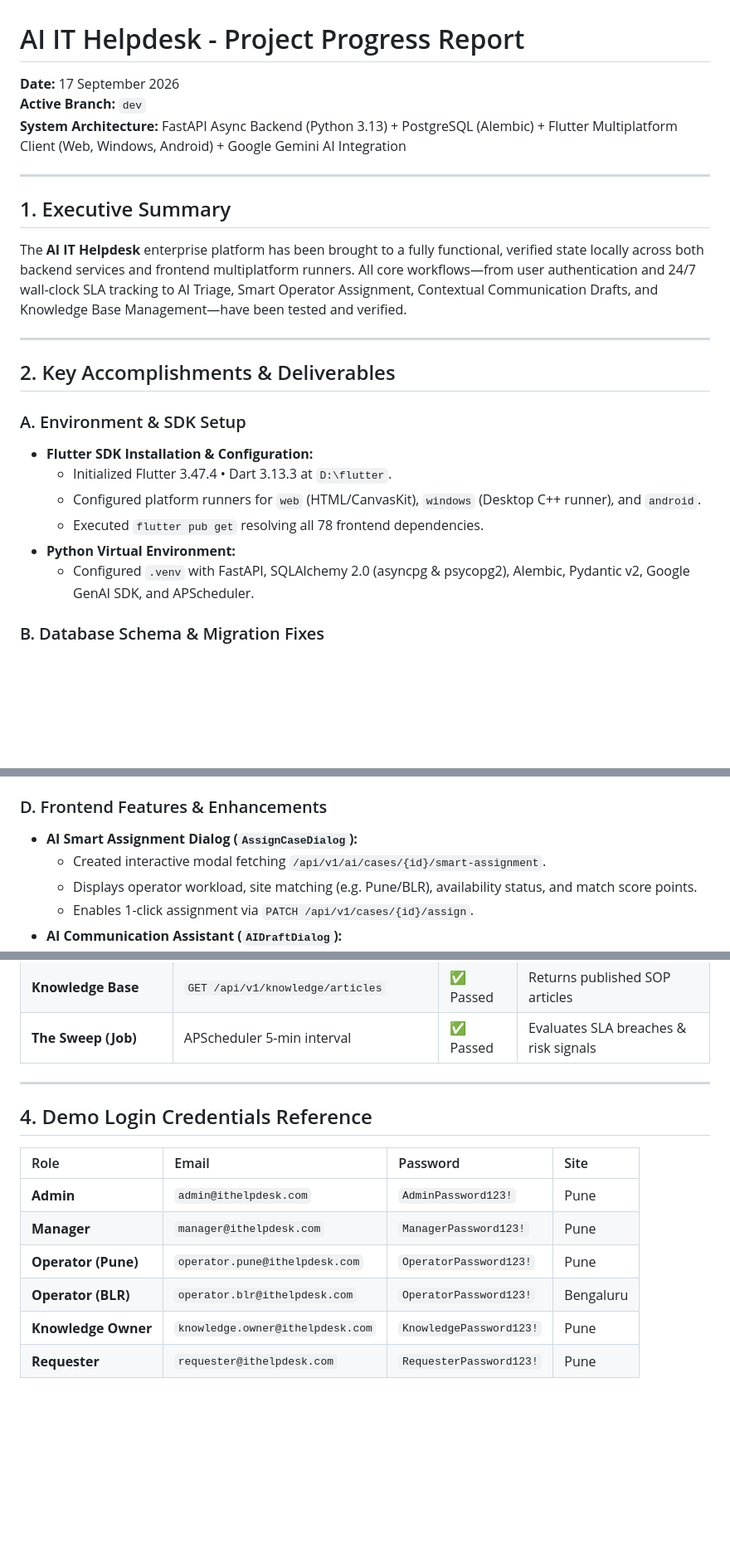
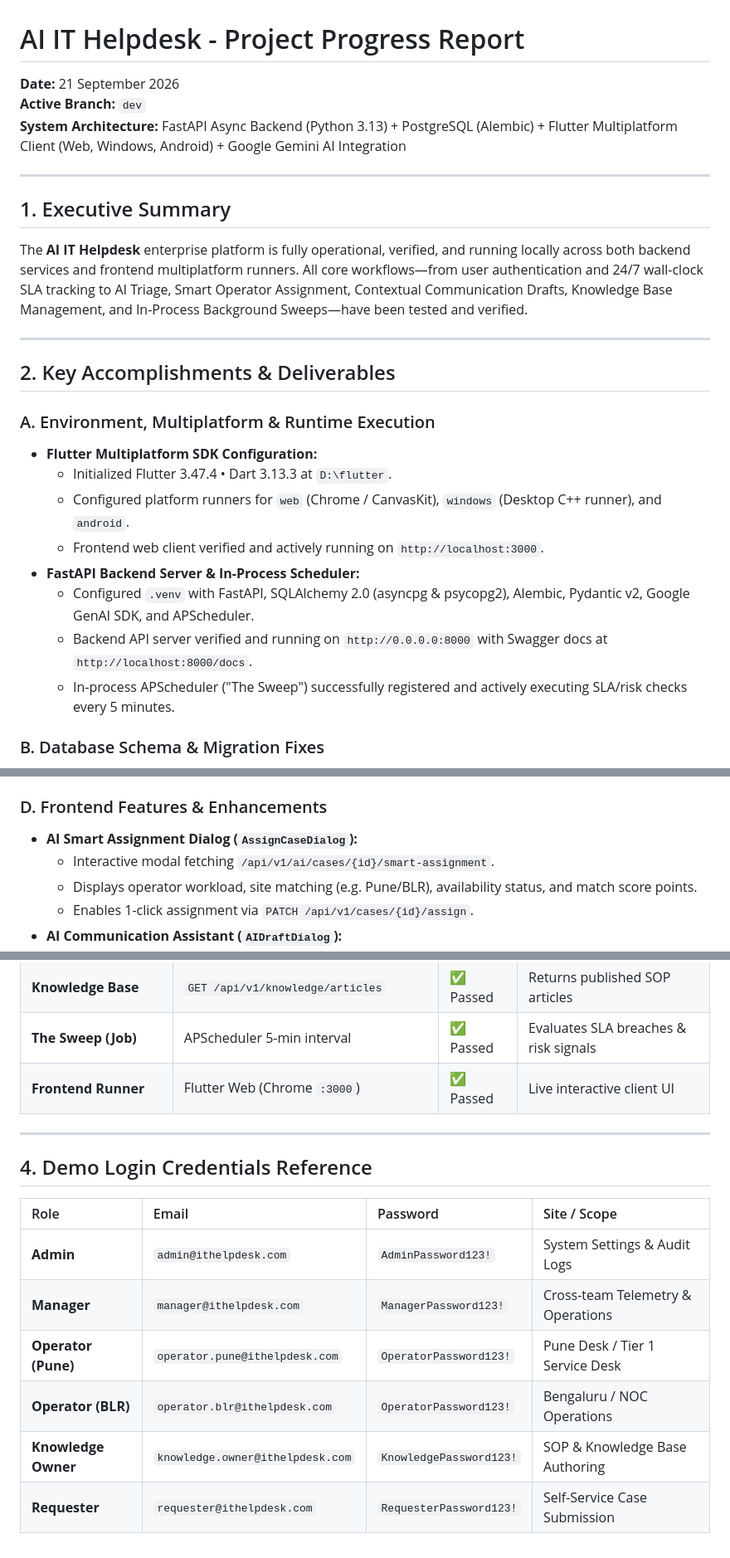
Before and after one commit to srushti-bore/ItHelpdisk, a Markdown page: docs/progress.md, 3 parts joined by grey strips. Shown at 83% size. Drawn GitHub-style; blank space fills up the shorter version.

Commit message:
docs: update progress report and technical debt assessment for runtime verification

```diff
--- a/docs/progress.md
+++ b/docs/progress.md
@@ -1,25 +1,27 @@
 # AI IT Helpdesk - Project Progress Report
 
-**Date:** 17 September 2026
+**Date:** 21 September 2026
 **Active Branch:** `dev`
 **System Architecture:** FastAPI Async Backend (Python 3.13) + PostgreSQL (Alembic) + Flutter Multiplatform Client (Web, Windows, Android) + Google Gemini AI Integration
 
 ---
 
 ## 1. Executive Summary
-The **AI IT Helpdesk** enterprise platform has been brought to a fully functional, verified state locally across both backend services and frontend multiplatform runners. All core workflows—from user authentication and 24/7 wall-clock SLA tracking to AI Triage, Smart Operator Assignment, Contextual Communication Drafts, and Knowledge Base Management—have been tested and verified.
+The **AI IT Helpdesk** enterprise platform is fully operational, verified, and running locally across both backend services and frontend multiplatform runners. All core workflows—from user authentication and 24/7 wall-clock SLA tracking to AI Triage, Smart Operator Assignment, Contextual Communication Drafts, Knowledge Base Management, and In-Process Background Sweeps—have been tested and verified.
 
 ---
 
 ## 2. Key Accomplishments & Deliverables
 
-### A. Environment & SDK Setup
-- **Flutter SDK Installation & Configuration:**
+### A. Environment, Multiplatform & Runtime Execution
+- **Flutter Multiplatform SDK Configuration:**
   - Initialized Flutter 3.47.4 • Dart 3.13.3 at `D:\flutter`.
-  - Configured platform runners for `web` (HTML/CanvasKit), `windows` (Desktop C++ runner), and `android`.
-  - Executed `flutter pub get` resolving all 78 frontend dependencies.
-- **Python Virtual Environment:**
+  - Configured platform runners for `web` (Chrome / CanvasKit), `windows` (Desktop C++ runner), and `android`.
+  - Frontend web client verified and actively running on `http://localhost:3000`.
+- **FastAPI Backend Server & In-Process Scheduler:**
   - Configured `.venv` with FastAPI, SQLAlchemy 2.0 (asyncpg & psycopg2), Alembic, Pydantic v2, Google GenAI SDK, and APScheduler.
+  - Backend API server verified and running on `http://0.0.0.0:8000` with Swagger docs at `http://localhost:8000/docs`.
+  - In-process APScheduler ("The Sweep") successfully registered and actively executing SLA/risk checks every 5 minutes.
 
 ### B. Database Schema & Migration Fixes
 - **Circular Foreign Key Dependency Resolution:**
@@ -43,7 +45,7 @@ The **AI IT Helpdesk** enterprise platform has been brought to a fully functiona
 
 ### D. Frontend Features & Enhancements
 - **AI Smart Assignment Dialog (`AssignCaseDialog`):**
-  - Created interactive modal fetching `/api/v1/ai/cases/{id}/smart-assignment`.
+  - Interactive modal fetching `/api/v1/ai/cases/{id}/smart-assignment`.
   - Displays operator workload, site matching (e.g. Pune/BLR), availability status, and match score points.
   - Enables 1-click assignment via `PATCH /api/v1/cases/{id}/assign`.
 - **AI Communication Assistant (`AIDraftDialog`):**
@@ -69,16 +71,17 @@ The **AI IT Helpdesk** enterprise platform has been brought to a fully functiona
 | **AI Draft Send** | `POST /api/v1/ai/drafts/{id}/send` | ✅ Passed | Posts message & triggers AI summary |
 | **Knowledge Base** | `GET /api/v1/knowledge/articles` | ✅ Passed | Returns published SOP articles |
 | **The Sweep (Job)**| APScheduler 5-min interval | ✅ Passed | Evaluates SLA breaches & risk signals |
+| **Frontend Runner**| Flutter Web (Chrome `:3000`) | ✅ Passed | Live interactive client UI |
 
 ---
 
 ## 4. Demo Login Credentials Reference
 
-| Role | Email | Password | Site |
+| Role | Email | Password | Site / Scope |
 | :--- | :--- | :--- | :--- |
-| **Admin** | `admin@ithelpdesk.com` | `AdminPassword123!` | Pune |
-| **Manager** | `manager@ithelpdesk.com` | `ManagerPassword123!` | Pune |
-| **Operator (Pune)** | `operator.pune@ithelpdesk.com` | `OperatorPassword123!` | Pune |
-| **Operator (BLR)** | `operator.blr@ithelpdesk.com` | `OperatorPassword123!` | Bengaluru |
-| **Knowledge Owner**| `knowledge.owner@ithelpdesk.com` | `KnowledgePassword123!` | Pune |
-| **Requester** | `requester@ithelpdesk.com` | `RequesterPassword123!` | Pune |
+| **Admin** | `admin@ithelpdesk.com` | `AdminPassword123!` | System Settings & Audit Logs |
+| **Manager** | `manager@ithelpdesk.com` | `ManagerPassword123!` | Cross-team Telemetry & Operations |
+| **Operator (Pune)** | `operator.pune@ithelpdesk.com` | `OperatorPassword123!` | Pune Desk / Tier 1 Service Desk |
+| **Operator (BLR)** | `operator.blr@ithelpdesk.com` | `OperatorPassword123!` | Bengaluru / NOC Operations |
+| **Knowledge Owner**| `knowledge.owner@ithelpdesk.com` | `KnowledgePassword123!` | SOP & Knowledge Base Authoring |
+| **Requester** | `requester@ithelpdesk.com` | `RequesterPassword123!` | Self-Service Case Submission |
```
Also changed, not shown: docs/technical_debt.md (+8 -4 lines).
